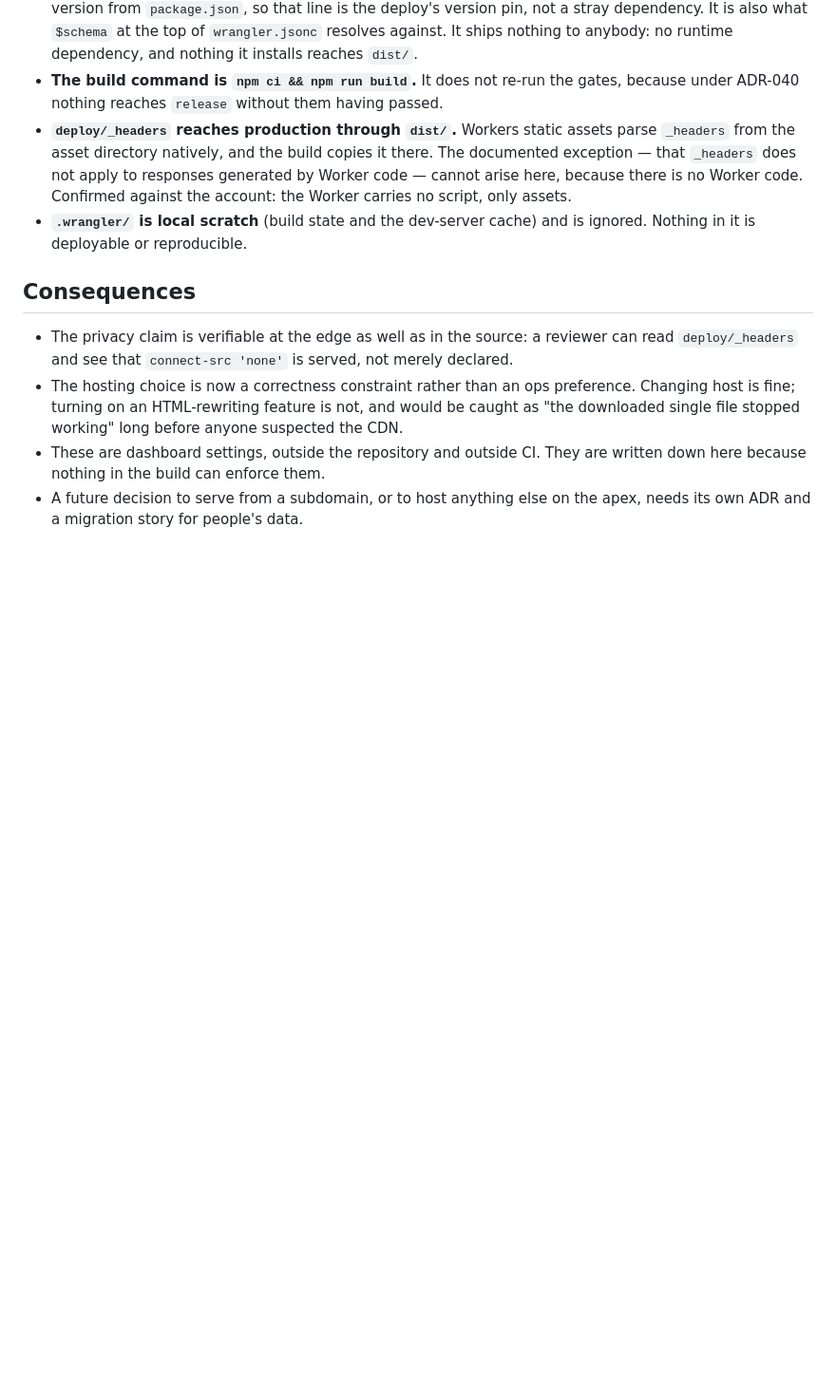
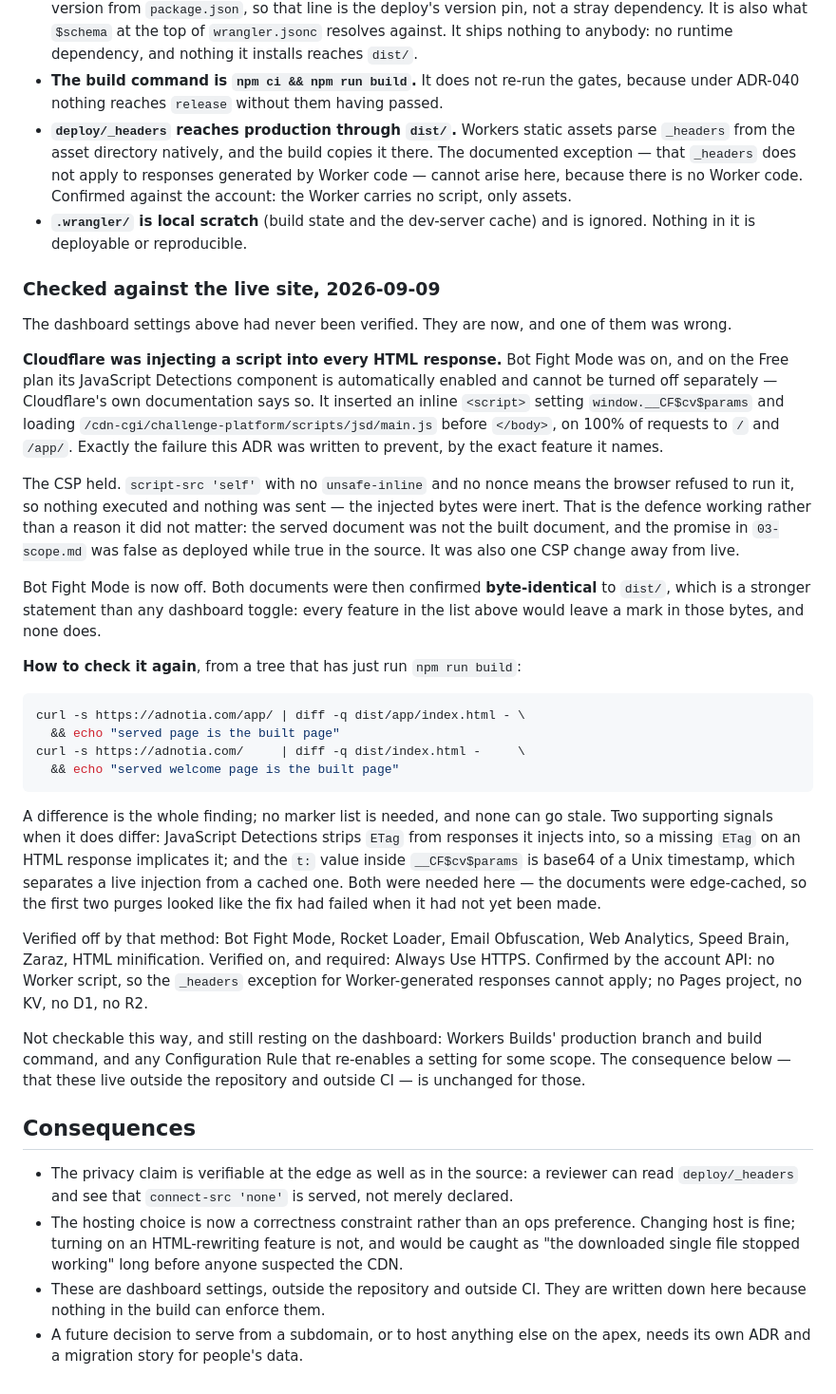
Before and after one commit to StuartBais/adnotia, a Markdown page: docs/decisions/ADR-009-hosting-and-edge-integrity.md, the part around the change. Shown at 95% size. Drawn GitHub-style; blank space fills up the shorter version.

Commit message:
Record that the edge was checked, and what it was doing
ADR-009 lists six Cloudflare features that must stay off because they inject or
rewrite page content, and admits nothing in the build can enforce that. Nobody
had ever checked. One of them was on.

Bot Fight Mode was injecting its JavaScript Detections beacon into every HTML
response — an inline script setting window.__CF$cv$params and loading
/cdn-cgi/challenge-platform/scripts/jsd/main.js, on 100% of requests to both
documents. On the Free plan that component is automatically enabled with Bot
Fight Mode and cannot be turned off separately, which Cloudflare documents. The
exact failure this ADR describes, by the exact feature it names.

The CSP held: script-src 'self' with no unsafe-inline and no nonce, so the
browser refused to run it and nothing executed or was sent. That is the defence
working rather than a reason it did not matter. The served document was not the
built document, so the promise in 03-scope.md was false as deployed while true in
the source, and it was one CSP change away from being live.

The method is the part worth keeping. Two lines of curl and diff, comparing the
served page to dist/ byte for byte. It needs no list of markers to grep for, so
it cannot go stale as Cloudflare adds features, and it subsumes every item in the
ADR's list at once: all six would leave a mark in those bytes. Both documents are
now byte-identical. The commands in the ADR were run as written before being
written down.

Two supporting signals are recorded because both were needed and neither is
obvious. JSD strips ETag from responses it injects into, so a missing ETag
implicates it independently of any string match. And the t: value inside
__CF$cv$params is base64 of a Unix timestamp, which is what finally separated a
live injection from a cached one — the documents were edge-cached, so two purges
looked like a failed fix when the fix had not yet been made.

What this does not cover is stated rather than left implied: Workers Builds'
production branch and build command, and any Configuration Rule scoping a
setting to a path. Those still rest on the dashboard, which is what the
consequence below already says.

Co-Authored-By: Claude Opus 5 <noreply@anthropic.com>

````diff
--- a/docs/decisions/ADR-009-hosting-and-edge-integrity.md
+++ b/docs/decisions/ADR-009-hosting-and-edge-integrity.md
@@ -53,6 +53,58 @@ to the deploy path itself.
 - **`.wrangler/` is local scratch** (build state and the dev-server cache) and is
   ignored. Nothing in it is deployable or reproducible.
 
+### Checked against the live site, 2026-09-09
+
+The dashboard settings above had never been verified. They are now, and one of
+them was wrong.
+
+**Cloudflare was injecting a script into every HTML response.** Bot Fight Mode
+was on, and on the Free plan its JavaScript Detections component is automatically
+enabled and cannot be turned off separately — Cloudflare's own documentation says
+so. It inserted an inline `<script>` setting `window.__CF$cv$params` and loading
+`/cdn-cgi/challenge-platform/scripts/jsd/main.js` before `</body>`, on 100% of
+requests to `/` and `/app/`. Exactly the failure this ADR was written to prevent,
+by the exact feature it names.
+
+The CSP held. `script-src 'self'` with no `unsafe-inline` and no nonce means the
+browser refused to run it, so nothing executed and nothing was sent — the
+injected bytes were inert. That is the defence working rather than a reason it
+did not matter: the served document was not the built document, and the promise
+in `03-scope.md` was false as deployed while true in the source. It was also one
+CSP change away from live.
+
+Bot Fight Mode is now off. Both documents were then confirmed **byte-identical**
+to `dist/`, which is a stronger statement than any dashboard toggle: every
+feature in the list above would leave a mark in those bytes, and none does.
+
+**How to check it again**, from a tree that has just run `npm run build`:
+
+```sh
+curl -s https://adnotia.com/app/ | diff -q dist/app/index.html - \
+  && echo "served page is the built page"
+curl -s https://adnotia.com/     | diff -q dist/index.html -     \
+  && echo "served welcome page is the built page"
+```
+
+A difference is the whole finding; no marker list is needed, and none can go
+stale. Two supporting signals when it does differ: JavaScript Detections strips
+`ETag` from responses it injects into, so a missing `ETag` on an HTML response
+implicates it; and the `t:` value inside `__CF$cv$params` is base64 of a Unix
+timestamp, which separates a live injection from a cached one. Both were needed
+here — the documents were edge-cached, so the first two purges looked like the
+fix had failed when it had not yet been made.
+
+Verified off by that method: Bot Fight Mode, Rocket Loader, Email Obfuscation,
+Web Analytics, Speed Brain, Zaraz, HTML minification. Verified on, and required:
+Always Use HTTPS. Confirmed by the account API: no Worker script, so the
+`_headers` exception for Worker-generated responses cannot apply; no Pages
+project, no KV, no D1, no R2.
+
+Not checkable this way, and still resting on the dashboard: Workers Builds'
+production branch and build command, and any Configuration Rule that re-enables a
+setting for some scope. The consequence below — that these live outside the
+repository and outside CI — is unchanged for those.
+
 ## Consequences
 - The privacy claim is verifiable at the edge as well as in the source: a reviewer can read `deploy/_headers` and see that `connect-src 'none'` is served, not merely declared.
 - The hosting choice is now a correctness constraint rather than an ops preference. Changing host is fine; turning on an HTML-rewriting feature is not, and would be caught as "the downloaded single file stopped working" long before anyone suspected the CDN.
````
